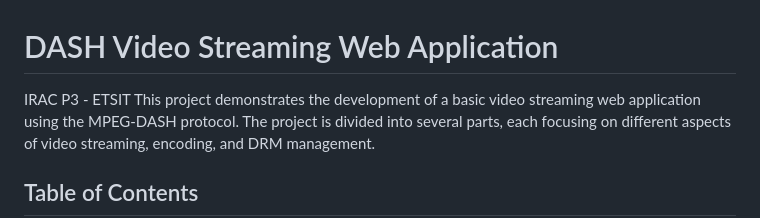
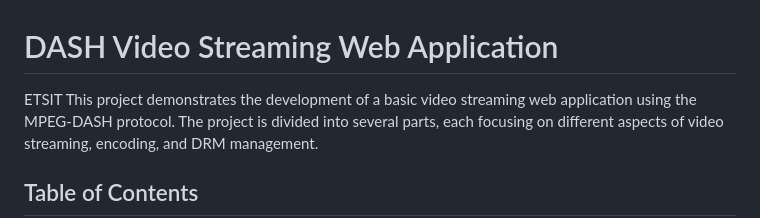
Before and after one commit to ivalenzuelan/DashProject, a Markdown page: README.md, the part around the change. Rendered like a GitHub page.

```diff
--- a/README.md
+++ b/README.md
@@ -1,5 +1,5 @@
 # DASH Video Streaming Web Application
-IRAC P3 - ETSIT
+ETSIT
 This project demonstrates the development of a basic video streaming web application using the MPEG-DASH protocol. The project is divided into several parts, each focusing on different aspects of video streaming, encoding, and DRM management.
 
 ## Table of Contents
```
